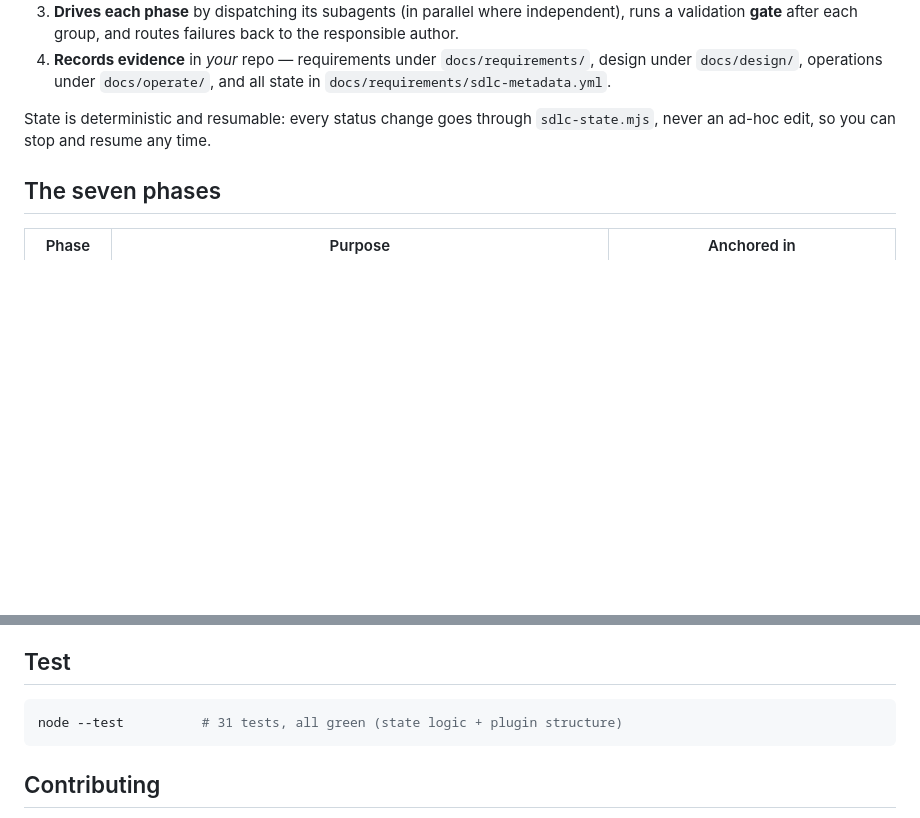
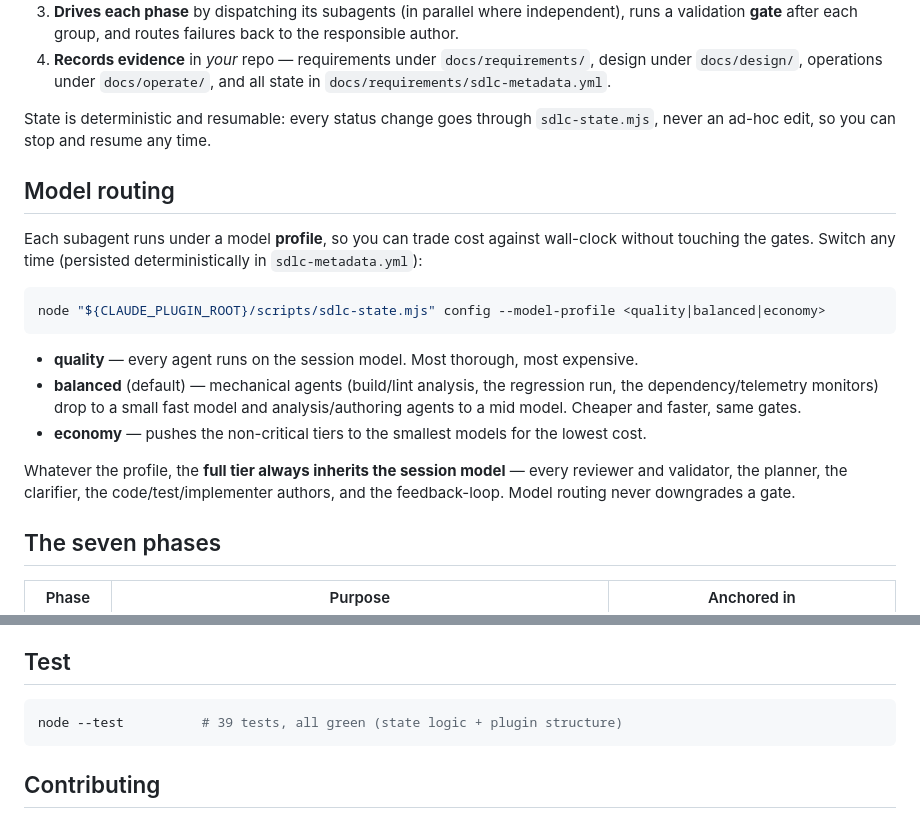
Before and after one commit to orchestratedbyalex/agentic-sdlc-plugin, a Markdown page: README.md, 2 parts joined by grey strips. Rendered like a GitHub page; blank space fills up the shorter version.

Commit message:
docs: document model-routing profiles in the README
Add a Model routing section (quality/balanced/economy, the switch command, and
the guarantee that the full tier always inherits the session model) so
marketplace users can discover the feature — it was only documented inside
commands/sdlc.md, after agents dispatch. Bump the test count to 39.

Co-Authored-By: Claude Opus 4.8 (1M context) <noreply@anthropic.com>

````diff
--- a/README.md
+++ b/README.md
@@ -46,6 +46,25 @@ Run `/sdlc` in any repository. The wizard:
 State is deterministic and resumable: every status change goes through `sdlc-state.mjs`, never
 an ad-hoc edit, so you can stop and resume any time.
 
+## Model routing
+
+Each subagent runs under a model **profile**, so you can trade cost against wall-clock without
+touching the gates. Switch any time (persisted deterministically in `sdlc-metadata.yml`):
+
+```bash
+node "${CLAUDE_PLUGIN_ROOT}/scripts/sdlc-state.mjs" config --model-profile <quality|balanced|economy>
+```
+
+- **quality** — every agent runs on the session model. Most thorough, most expensive.
+- **balanced** (default) — mechanical agents (build/lint analysis, the regression run, the
+  dependency/telemetry monitors) drop to a small fast model and analysis/authoring agents to a
+  mid model. Cheaper and faster, same gates.
+- **economy** — pushes the non-critical tiers to the smallest models for the lowest cost.
+
+Whatever the profile, the **full tier always inherits the session model** — every reviewer and
+validator, the planner, the clarifier, the code/test/implementer authors, and the feedback-loop.
+Model routing never downgrades a gate.
+
 ## The seven phases
 
 | Phase | Purpose | Anchored in |
@@ -76,7 +95,7 @@ the plugin stays generic, your repo accumulates the lifecycle record.
 ## Test
 
 ```bash
-node --test          # 31 tests, all green (state logic + plugin structure)
+node --test          # 39 tests, all green (state logic + plugin structure)
 ```
 
 ## Contributing
````
